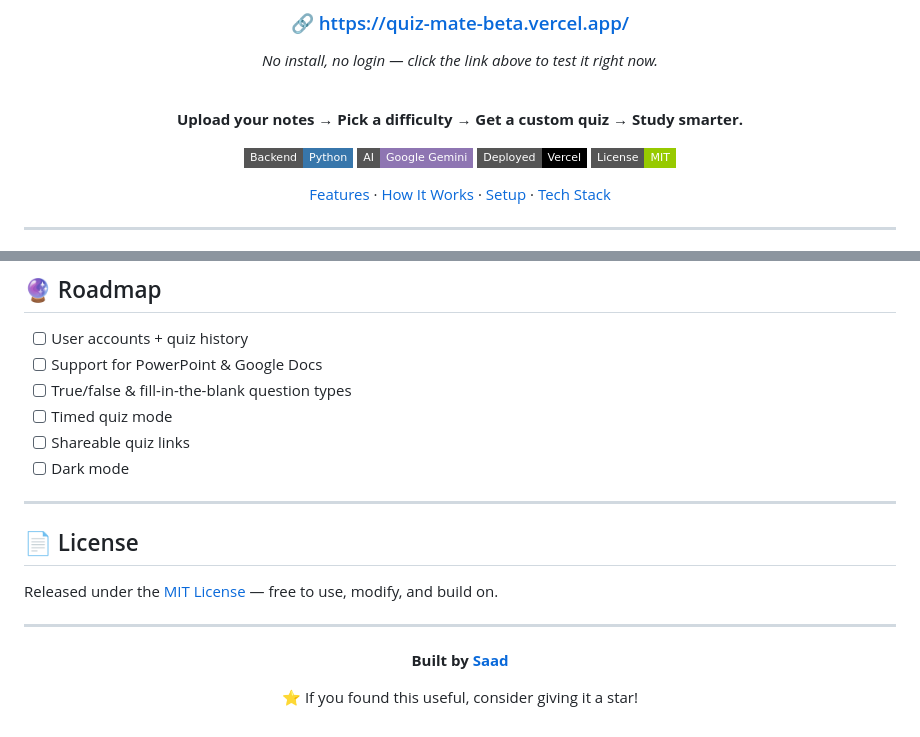
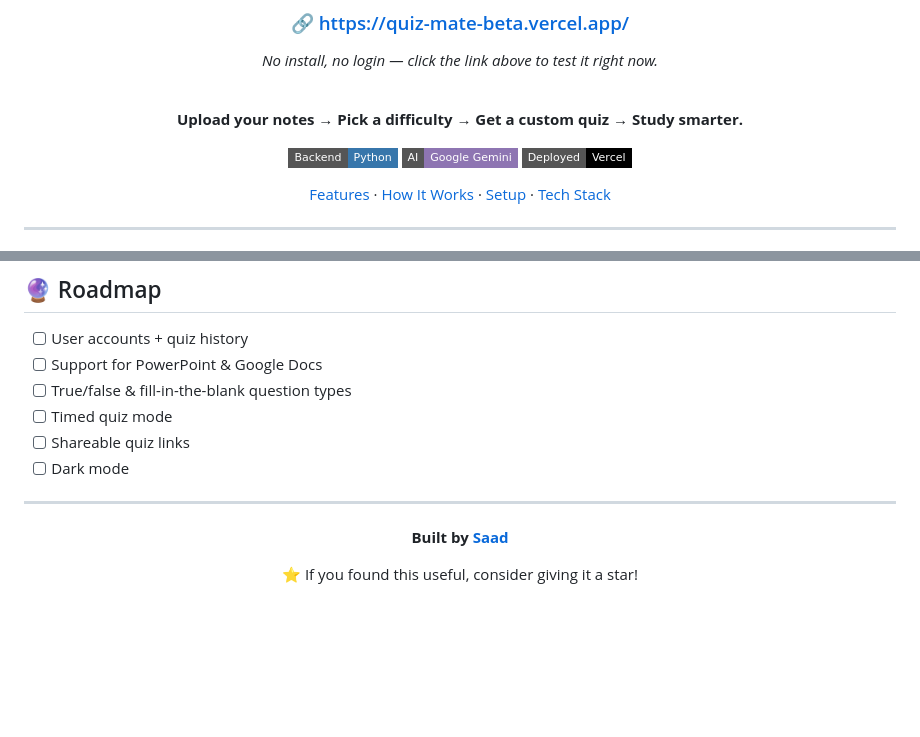
Before and after one commit to SaadMon/QuizMate, a Markdown page: README.md, 2 parts joined by grey strips. Drawn GitHub-style; badges without logos; blank space fills up the shorter version.

Commit message:
Remove License section from README
Removed License section from README.md.

```diff
--- a/README.md
+++ b/README.md
@@ -18,7 +18,7 @@
 [![Made with Python](https://img.shields.io/badge/Backend-Python-3776AB?style=flat-square&logo=python&logoColor=white)](https://www.python.org/)
 [![Powered by Gemini](https://img.shields.io/badge/AI-Google_Gemini-8E75B2?style=flat-square&logo=googlegemini&logoColor=white)](https://ai.google.dev/)
 [![Deployed on Vercel](https://img.shields.io/badge/Deployed-Vercel-000000?style=flat-square&logo=vercel&logoColor=white)](https://vercel.com/)
-[![License: MIT](https://img.shields.io/badge/License-MIT-green.svg?style=flat-square)](LICENSE)
+
 
 [Features](#-features) · [How It Works](#-how-it-works) · [Setup](#-getting-started) · [Tech Stack](#-tech-stack)
 
@@ -149,11 +149,6 @@ QuizMate/
 
 ---
 
-## 📄 License
-
-Released under the [MIT License](LICENSE) — free to use, modify, and build on.
-
----
 
 <div align="center">
 
```
